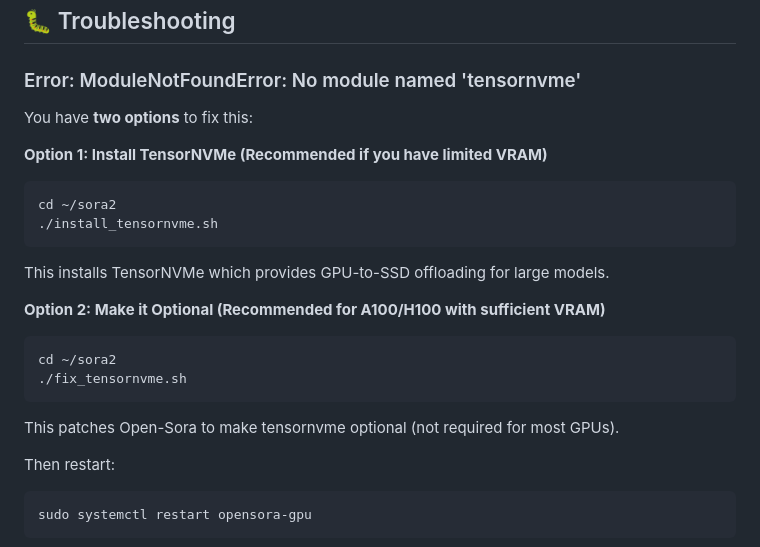
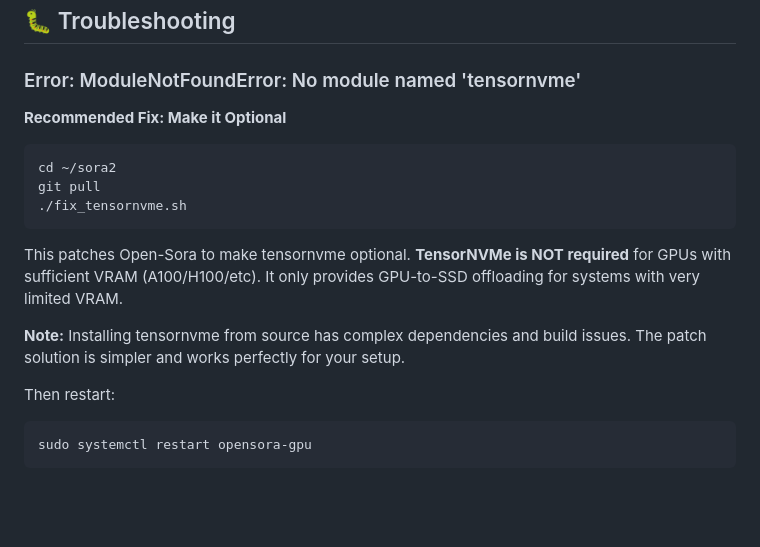
Before and after one commit to Blurjp/sora2, a Markdown page: GPU_SETUP.md, the part around the change. Drawn GitHub-style; blank space fills up the shorter version.

Commit message:
Recommend patching tensornvme instead of installing
- TensorNVMe has complex build dependencies
- Not needed for GPUs with sufficient VRAM
- Patch solution is simpler and works perfectly

🤖 Generated with [Claude Code](https://claude.com/claude-code)

Co-Authored-By: Claude <noreply@anthropic.com>

````diff
--- a/GPU_SETUP.md
+++ b/GPU_SETUP.md
@@ -155,23 +155,16 @@ The script automatically optimizes for **MAXIMUM quality**:
 
 ### Error: ModuleNotFoundError: No module named 'tensornvme'
 
-You have **two options** to fix this:
-
-**Option 1: Install TensorNVMe (Recommended if you have limited VRAM)**
+**Recommended Fix: Make it Optional**
 ```bash
 cd ~/sora2
-./install_tensornvme.sh
-```
-
-This installs TensorNVMe which provides GPU-to-SSD offloading for large models.
-
-**Option 2: Make it Optional (Recommended for A100/H100 with sufficient VRAM)**
-```bash
-cd ~/sora2
+git pull
 ./fix_tensornvme.sh
 ```
 
-This patches Open-Sora to make tensornvme optional (not required for most GPUs).
+This patches Open-Sora to make tensornvme optional. **TensorNVMe is NOT required** for GPUs with sufficient VRAM (A100/H100/etc). It only provides GPU-to-SSD offloading for systems with very limited VRAM.
+
+**Note:** Installing tensornvme from source has complex dependencies and build issues. The patch solution is simpler and works perfectly for your setup.
 
 Then restart:
 ```bash
````
